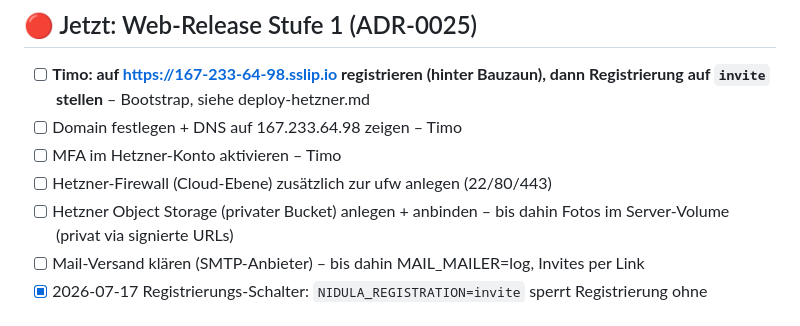
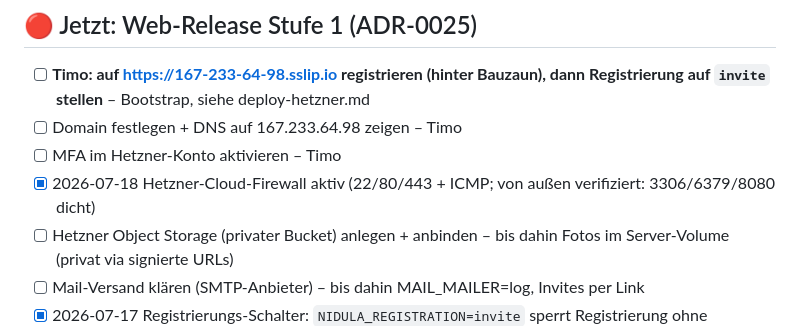
Before and after one commit to fiaTG/do-it, a Markdown page: docs/aufgaben.md, the part around the change. Rendered like a GitHub page.

Commit message:
Board: Hetzner-Cloud-Firewall aktiv und von außen verifiziert
Co-Authored-By: Claude Fable 5 <noreply@anthropic.com>

```diff
--- a/docs/aufgaben.md
+++ b/docs/aufgaben.md
@@ -9,7 +9,7 @@
 - [ ] **Timo: auf <https://167-233-64-98.sslip.io> registrieren (hinter Bauzaun), dann Registrierung auf `invite` stellen** – Bootstrap, siehe deploy-hetzner.md
 - [ ] Domain festlegen + DNS auf 167.233.64.98 zeigen – Timo
 - [ ] MFA im Hetzner-Konto aktivieren – Timo
-- [ ] Hetzner-Firewall (Cloud-Ebene) zusätzlich zur ufw anlegen (22/80/443)
+- [x] 2026-07-18 Hetzner-Cloud-Firewall aktiv (22/80/443 + ICMP; von außen verifiziert: 3306/6379/8080 dicht)
 - [ ] Hetzner Object Storage (privater Bucket) anlegen + anbinden – bis dahin Fotos im Server-Volume (privat via signierte URLs)
 - [ ] Mail-Versand klären (SMTP-Anbieter) – bis dahin MAIL_MAILER=log, Invites per Link
 - [x] 2026-07-17 Registrierungs-Schalter: `NIDULA_REGISTRATION=invite` sperrt Registrierung ohne Einladung (Timos Beta-Bedingung)
```
